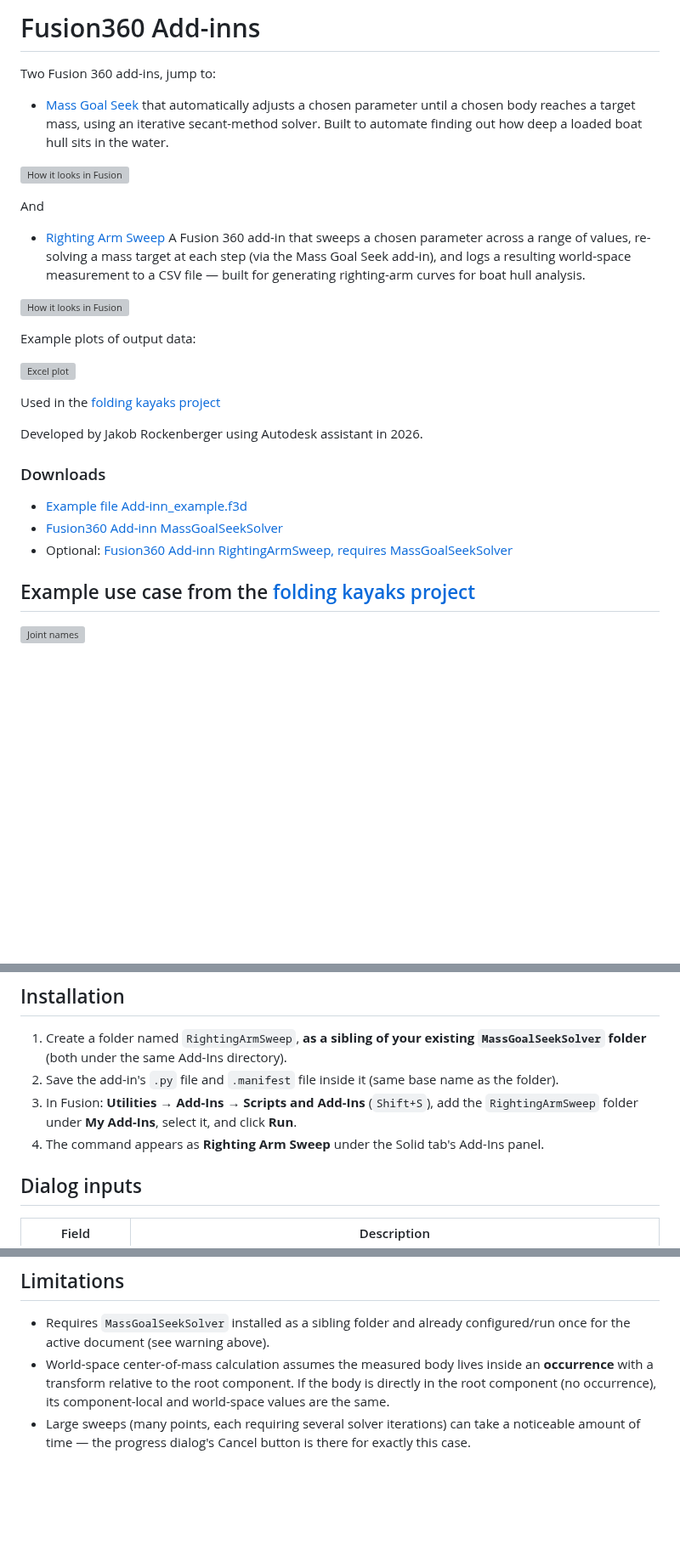
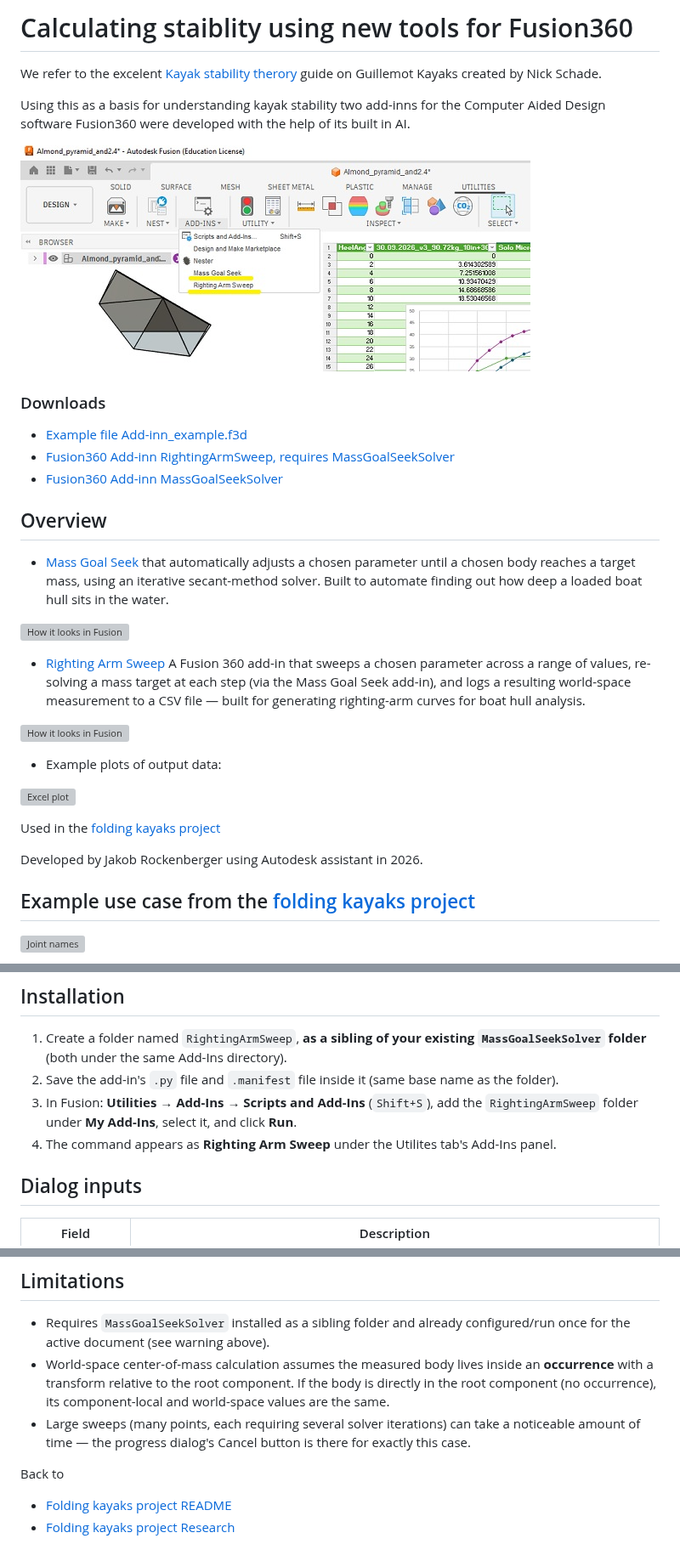
Before and after one commit to Jaknil/Folding-kayak, a Markdown page: Fusion360/FusionAddinns.md, 3 parts joined by grey strips. Shown at 85% size. GitHub-like rendering; blank space fills up the shorter version; grey boxes are pictures that could not be loaded.

```diff
--- a/Fusion360/MassGoalSeekSolver.md
+++ b/Fusion360/FusionAddinns.md
@@ -1,29 +1,34 @@
-# Fusion360 Add-inns
+# Calculating staiblity using new tools for Fusion360
 
-Two Fusion 360 add-ins, jump to:
+We refer to the excelent [Kayak stability therory](https://guillemot-kayaks.com/kayak-stability) guide on Guillemot Kayaks created by Nick Schade.
+
+Using this as a basis for understanding kayak stability two add-inns for the Computer Aided Design software Fusion360 were developed with the help of its built in AI.
+
+![Fusion360 AddInns and graph](add-inns_fusion.jpg)
+
+### Downloads
+- [Example file Add-inn_example.f3d](Add-inn_example.f3d)
+- [Fusion360 Add-inn RightingArmSweep, requires MassGoalSeekSolver](/RightingArmSweep/RightingArmSweep.zip)
+- [Fusion360 Add-inn MassGoalSeekSolver](/MassGoalSeekSolver/MassGoalSeekSolver.zip)
+
+## Overview
 
 - [Mass Goal Seek](#mass-goal-seek) that automatically adjusts a chosen parameter until a chosen
 body reaches a target mass, using an iterative secant-method solver. Built to automate finding out how deep a loaded boat hull sits in the water.
 
 ![How it looks in Fusion](MassGoalSeekSolver.jpg)
 
-And
 - [Righting Arm Sweep](#righting-arm-sweep) A Fusion 360 add-in that sweeps a chosen parameter across a range of values, re-solving a mass target at each step (via the Mass Goal Seek add-in), and logs a resulting world-space measurement to a CSV file — built for generating righting-arm curves for boat hull analysis.
 
 ![How it looks in Fusion](rightingarmsweep.jpg)
 
-Example plots of output data:
+- Example plots of output data:
 
 ![Excel plot](RightingArmSweep_v2_v3_solo_microbootlegger.png)
 
 Used in the [folding kayaks project](./README.md)
 
 Developed by Jakob Rockenberger using Autodesk assistant in 2026.
-
-### Downloads
-- [Example file Add-inn_example.f3d](Add-inn_example.f3d)
-- [Fusion360 Add-inn MassGoalSeekSolver](./Fusion360/MassGoalSeekSolver/MassGoalSeekSolver.zip)
-- Optional: [Fusion360 Add-inn RightingArmSweep, requires MassGoalSeekSolver](./Fusion360/RightingArmSweep/RightingArmSweep.zip)
 
 ## Example use case from the [folding kayaks project](./README.md)
 
@@ -180,7 +185,7 @@ When the sweep finishes, results are merged into the CSV as a new column.
 3. In Fusion: **Utilities → Add-Ins → Scripts and Add-Ins** (`Shift+S`), add
    the `RightingArmSweep` folder under **My Add-Ins**, select it, and click
    **Run**.
-4. The command appears as **Righting Arm Sweep** under the Solid tab's
+4. The command appears as **Righting Arm Sweep** under the Utilites tab's
    Add-Ins panel.
 
 ## Dialog inputs
@@ -250,3 +255,8 @@ override them.
 - Large sweeps (many points, each requiring several solver iterations) can
   take a noticeable amount of time — the progress dialog's Cancel button is
   there for exactly this case.
+
+
+Back to
+- [Folding kayaks project README](./README.md)
+- [Folding kayaks project Research](./research.md)
```
Also changed, not shown: Fusion360/RightingArmSweep.md (deleted, +0 -125 lines), README.md (+2 -0 lines), research.md (+1 -1 lines), Fusion360/add-inns_fusion.jpg (renamed from Images/add-inns_fusion.jpg).
